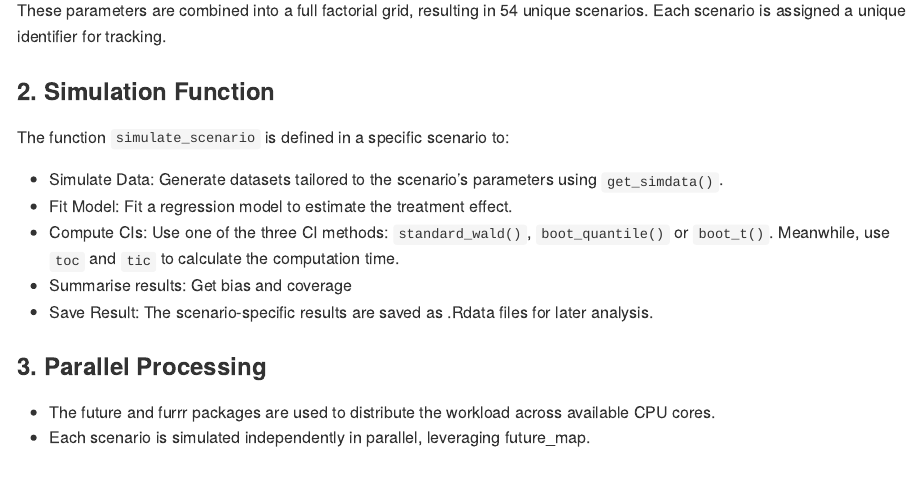
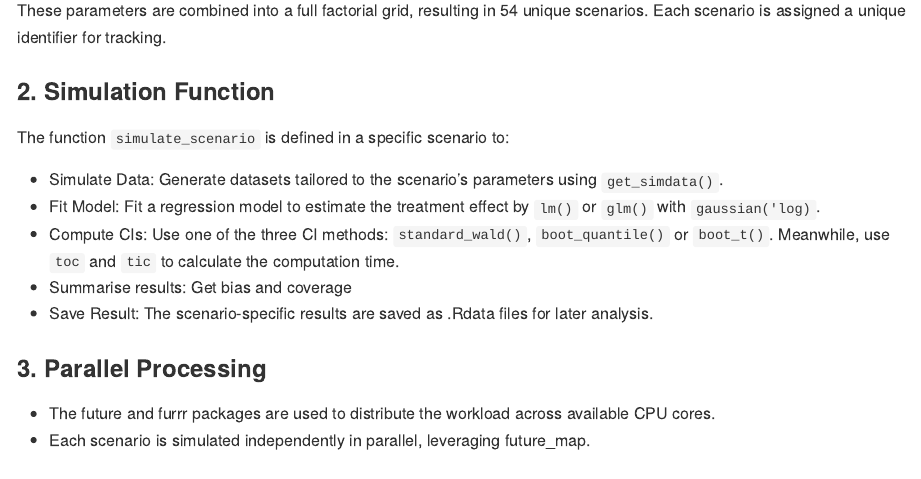
Before and after one commit to xxou617/bios731_hw1_ou, an R Markdown document (README.Rmd): the page in a window 1100 px wide, from 1510 px down before the commit and from 1580 px down after it, so that both start at the same text. The pictures show the output file README.md that the author committed with the source, drawn offline in the style of GitHub.

Commit message:
add readme

```diff
--- a/README.Rmd
+++ b/README.Rmd
@@ -77,7 +78,7 @@ These parameters are combined into a full factorial grid, resulting in 54 unique
 The function `simulate_scenario` is defined in a specific scenario to:
 
 - Simulate Data: Generate datasets tailored to the scenario's parameters using `get_simdata()`.
-- Fit Model: Fit a regression model to estimate the treatment effect.
+- Fit Model: Fit a regression model to estimate the treatment effect by `lm()` or `glm()` with `gaussian('log)`.
 - Compute CIs: Use one of the three CI methods: `standard_wald()`, `boot_quantile()` or `boot_t()`. Meanwhile, use `toc` and `tic` to calculate the computation time.
 - Summarise results: Get bias and coverage
 - Save Result: The scenario-specific results are saved as .Rdata files for later analysis.
```
Also changed, not shown: README.md, README.Rmd (1 more changed lines).
